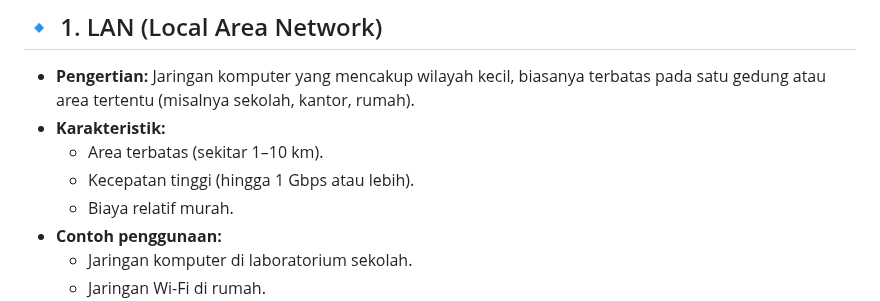
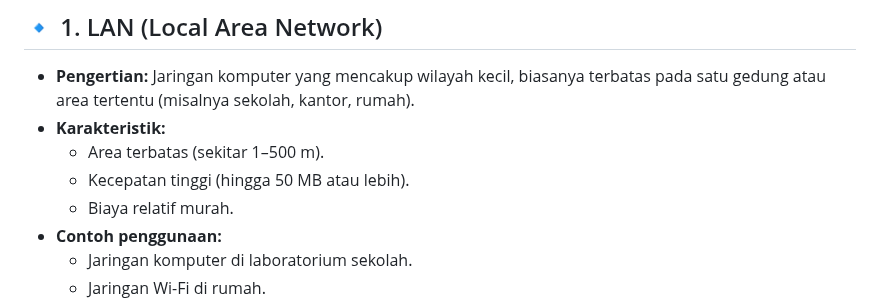
Before and after one commit to Fadel1106/SMK_Mandiri, a Markdown page: Dasar Kejuruan/05. Pengenalan Jaringan Komputer.md, the part around the change. GitHub-like rendering.

```diff
--- a/Dasar Kejuruan/05. Pengenalan Jaringan Komputer.md
+++ b/Dasar Kejuruan/05. Pengenalan Jaringan Komputer.md
@@ -8,8 +8,8 @@ Berdasarkan **cakupan wilayahnya**, jaringan komputer dibagi menjadi tiga katego
 ## 🔹 1. LAN (Local Area Network)
 - **Pengertian:** Jaringan komputer yang mencakup wilayah kecil, biasanya terbatas pada satu gedung atau area tertentu (misalnya sekolah, kantor, rumah).
 - **Karakteristik:**
-  - Area terbatas (sekitar 1–10 km).
-  - Kecepatan tinggi (hingga 1 Gbps atau lebih).
+  - Area terbatas (sekitar 1–500 m).
+  - Kecepatan tinggi (hingga 50 MB atau lebih).
   - Biaya relatif murah.
 - **Contoh penggunaan:**
   - Jaringan komputer di laboratorium sekolah.
```
